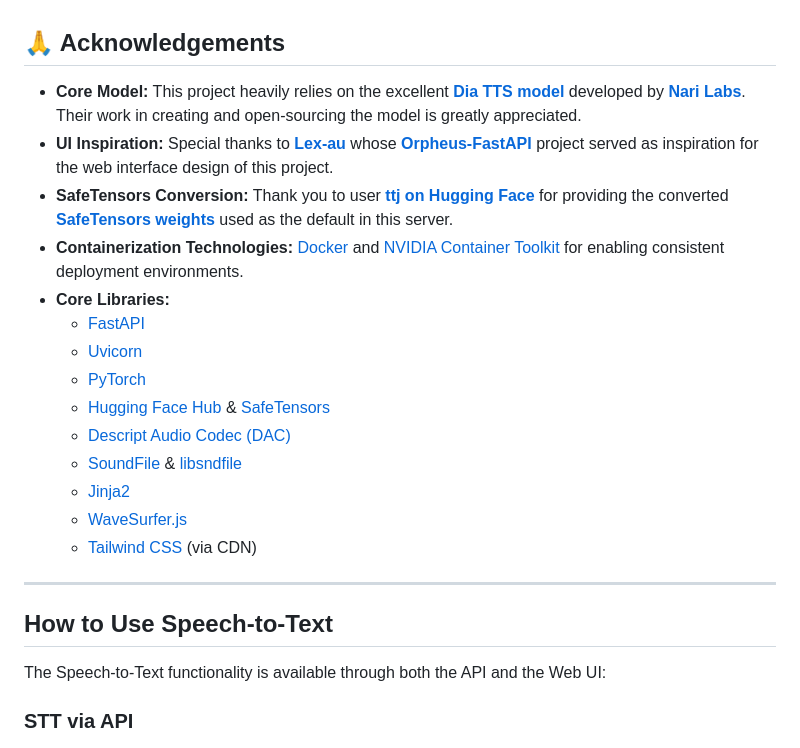
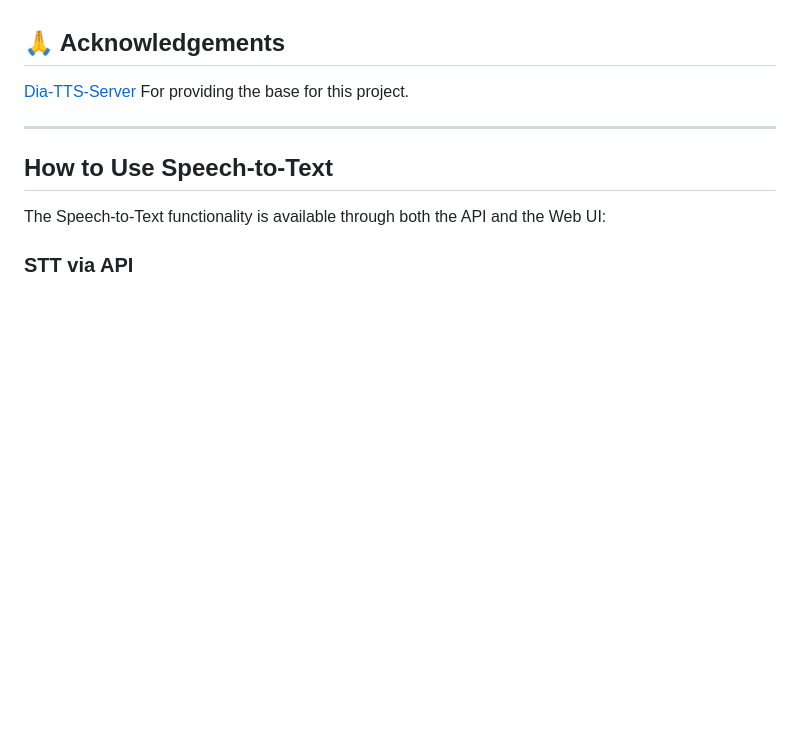
Before and after one commit to l4b4r4b4b4/speech-io-server, a Markdown page: README.md, the part around one of its changes. GitHub-like rendering; blank space fills up the shorter version.

```diff
--- a/README.md
+++ b/README.md
@@ -288,20 +300,7 @@ You can find it here: [https://opensource.org/licenses/MIT](https://opensource.o
 
 ## 🙏 Acknowledgements
 
-*   **Core Model:** This project heavily relies on the excellent **[Dia TTS model](https://github.com/nari-labs/dia)** developed by **[Nari Labs](https://github.com/nari-labs)**. Their work in creating and open-sourcing the model is greatly appreciated.
-*   **UI Inspiration:** Special thanks to **[Lex-au](https://github.com/Lex-au)** whose **[Orpheus-FastAPI](https://github.com/Lex-au/Orpheus-FastAPI)** project served as inspiration for the web interface design of this project.
-*   **SafeTensors Conversion:** Thank you to user **[ttj on Hugging Face](https://huggingface.co/ttj)** for providing the converted **[SafeTensors weights](https://huggingface.co/ttj/dia-1.6b-safetensors)** used as the default in this server.
-*   **Containerization Technologies:** [Docker](https://www.docker.com/) and [NVIDIA Container Toolkit](https://github.com/NVIDIA/nvidia-docker) for enabling consistent deployment environments.
-*   **Core Libraries:**
-    *   [FastAPI](https://fastapi.tiangolo.com/)
-    *   [Uvicorn](https://www.uvicorn.org/)
-    *   [PyTorch](https://pytorch.org/)
-    *   [Hugging Face Hub](https://huggingface.co/docs/huggingface_hub/index) & [SafeTensors](https://github.com/huggingface/safetensors)
-    *   [Descript Audio Codec (DAC)](https://github.com/descriptinc/descript-audio-codec)
-    *   [SoundFile](https://python-soundfile.readthedocs.io/) & [libsndfile](http://www.mega-nerd.com/libsndfile/)
-    *   [Jinja2](https://jinja.palletsprojects.com/)
-    *   [WaveSurfer.js](https://wavesurfer.xyz/)
-    *   [Tailwind CSS](https://tailwindcss.com/) (via CDN)
+[Dia-TTS-Server](https://github.com/devnen/Dia-TTS-Server) For providing the base for this project.
 
 ---
 
```
Also changed, not shown: other parts of README.md (+47 -35 lines).
